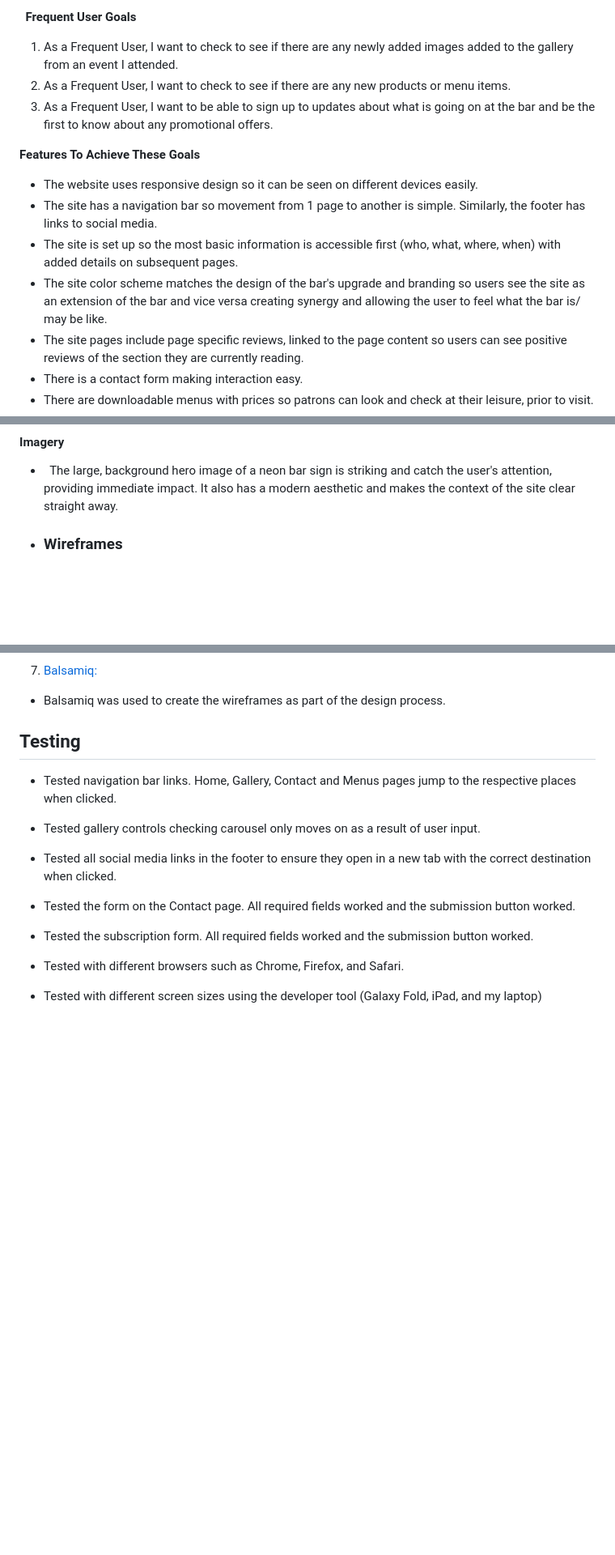
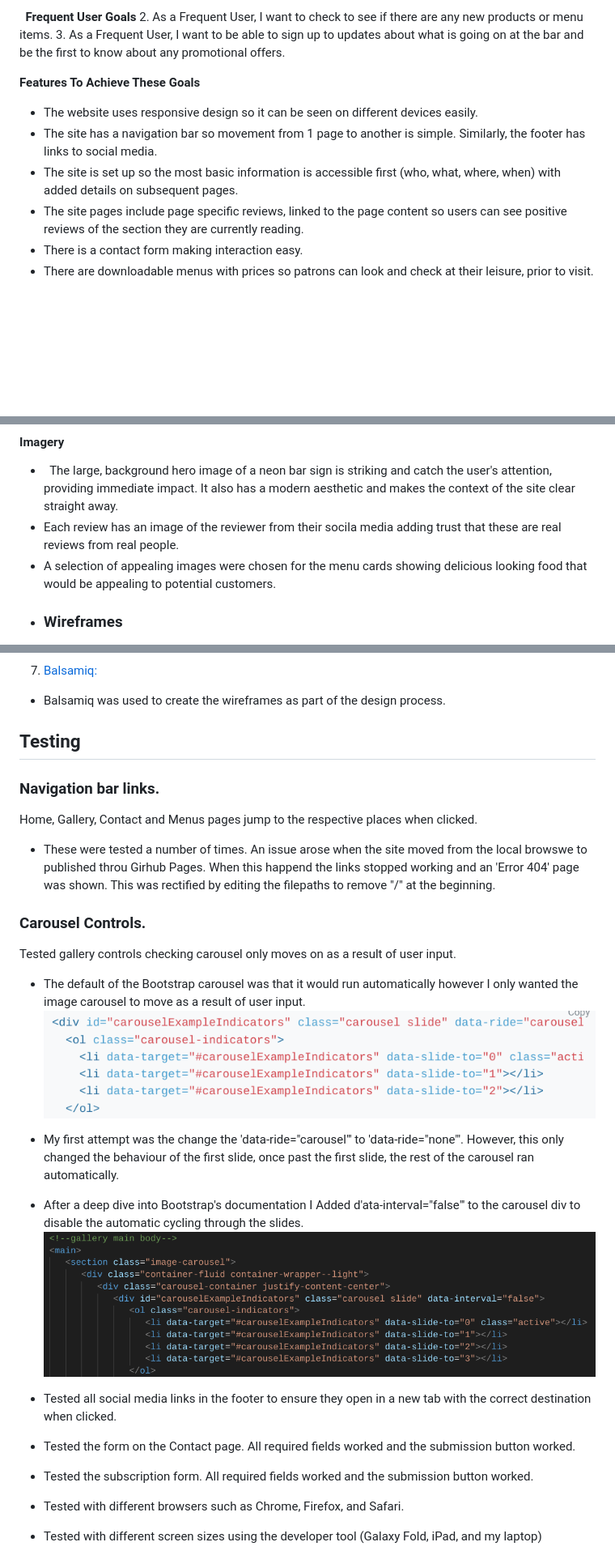
Before and after one commit to AlexandraEL9/MS1-dock9bar, a Markdown page: README.md, 3 parts joined by grey strips. Shown: that part at 81% size. Rendered like a GitHub page; pictures changed too: docs/testing/carousel-controls-1.png (added), docs/testing/carousel-controls-2.png (added); blank space fills up the shorter version.

Commit message:
add images for testing- carousel

```diff
--- a/README.md
+++ b/README.md
@@ -42,7 +42,6 @@ People who live in the surrounding residential area, work in the area or are vis
 3. As a Returning Visitor, I want to locate their social media links to join their followings on social media.
 
   **Frequent User Goals**
-1. As a Frequent User, I want to check to see if there are any newly added images added to the gallery from an event I attended.
 2. As a Frequent User, I want to check to see if there are any new products or menu items.
 3. As a Frequent User, I want to be able to sign up to updates about what is going on at the bar and be the first to know about any promotional offers.
 
@@ -51,7 +50,6 @@ People who live in the surrounding residential area, work in the area or are vis
 - The website uses responsive design so it can be seen on different devices easily.<br>
 - The site has a navigation bar so movement from 1 page to another is simple. Similarly, the footer has links to social media.<br>
 - The site is set up so the most basic information is accessible first (who, what, where, when) with added details on subsequent pages.<br>
-- The site color scheme matches the design of the bar's upgrade and branding so users see the site as an extension of the bar and vice versa creating synergy and allowing the user to feel what the bar is/ may be like.<br>
 - The site pages include page specific reviews, linked to the page content so users can see positive reviews of the section they are currently reading.<br>
 - There is a contact form making interaction easy.<br>
 - There are downloadable menus with prices so patrons can look and check at their leisure, prior to visit.<br>
@@ -77,6 +75,8 @@ People who live in the surrounding residential area, work in the area or are vis
 
 #### Imagery
 -   The large, background hero image of a neon bar sign is striking and catch the user's attention, providing immediate impact. It also has a modern aesthetic and makes the context of the site clear straight away.
+- Each review has an image of the reviewer from their socila media adding trust that these are real reviews from real people.
+- A selection of appealing images were chosen for the menu cards showing delicious looking food that would be appealing to potential customers.
 
 
 * ### Wireframes
@@ -133,9 +133,17 @@ When I was creating my website, the design plan was changed. Having never done t
 
 ## Testing
 
-- Tested navigation bar links. Home, Gallery, Contact and Menus pages jump to the respective places when clicked.
+### Navigation bar links.
+Home, Gallery, Contact and Menus pages jump to the respective places when clicked.
+- These were tested a number of times. An issue arose when the site moved from the local browswe to published throu Girhub Pages. When this happend the links stopped working and an 'Error 404' page was shown. This was rectified by editing the filepaths to remove "/" at the beginning.
 
-- Tested gallery controls checking carousel only moves on as a result of user input.
+### Carousel Controls.
+Tested gallery controls checking carousel only moves on as a result of user input.
+- The default of the Bootstrap carousel was that it would run automatically however I only wanted the image carousel to move as a result of user input.
+![Bootstarp carousel default](./docs/testing/carousel-controls-1.png)
+- My first attempt was the change the 'data-ride="carousel"' to 'data-ride="none"'. However, this only changed the behaviour of the first slide, once past the first slide, the rest of the carousel ran automatically.
+- After a deep dive into Bootstrap's documentation I Added d'ata-interval="false"' to the carousel div to disable the automatic cycling through the slides.
+![Bootstarp carousel fixed](./docs/testing/carousel-controls-2.png)
 
 - Tested all social media links in the footer to ensure they open in a new tab with the correct destination when clicked.
 
```
Also changed, not shown: other parts of README.md (+3 -1 lines).
